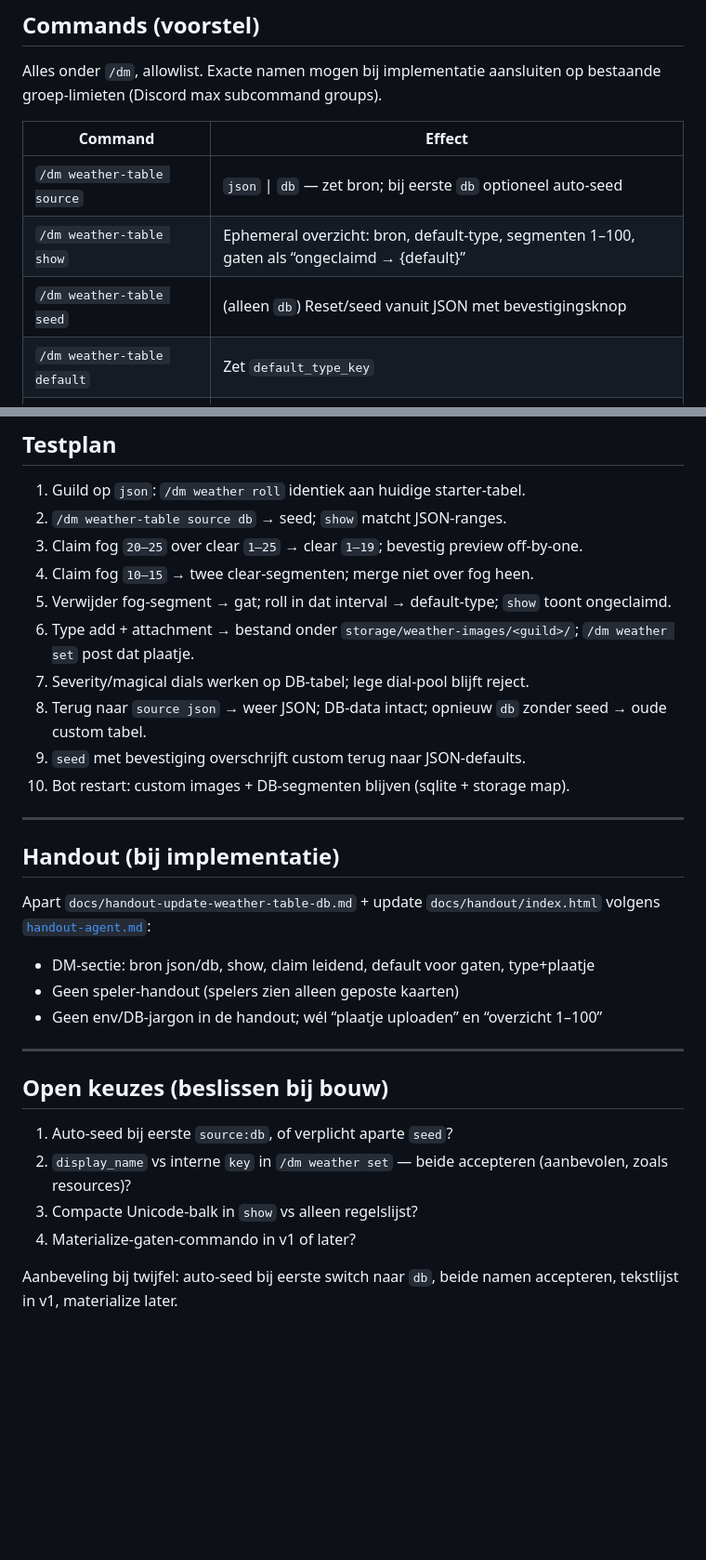
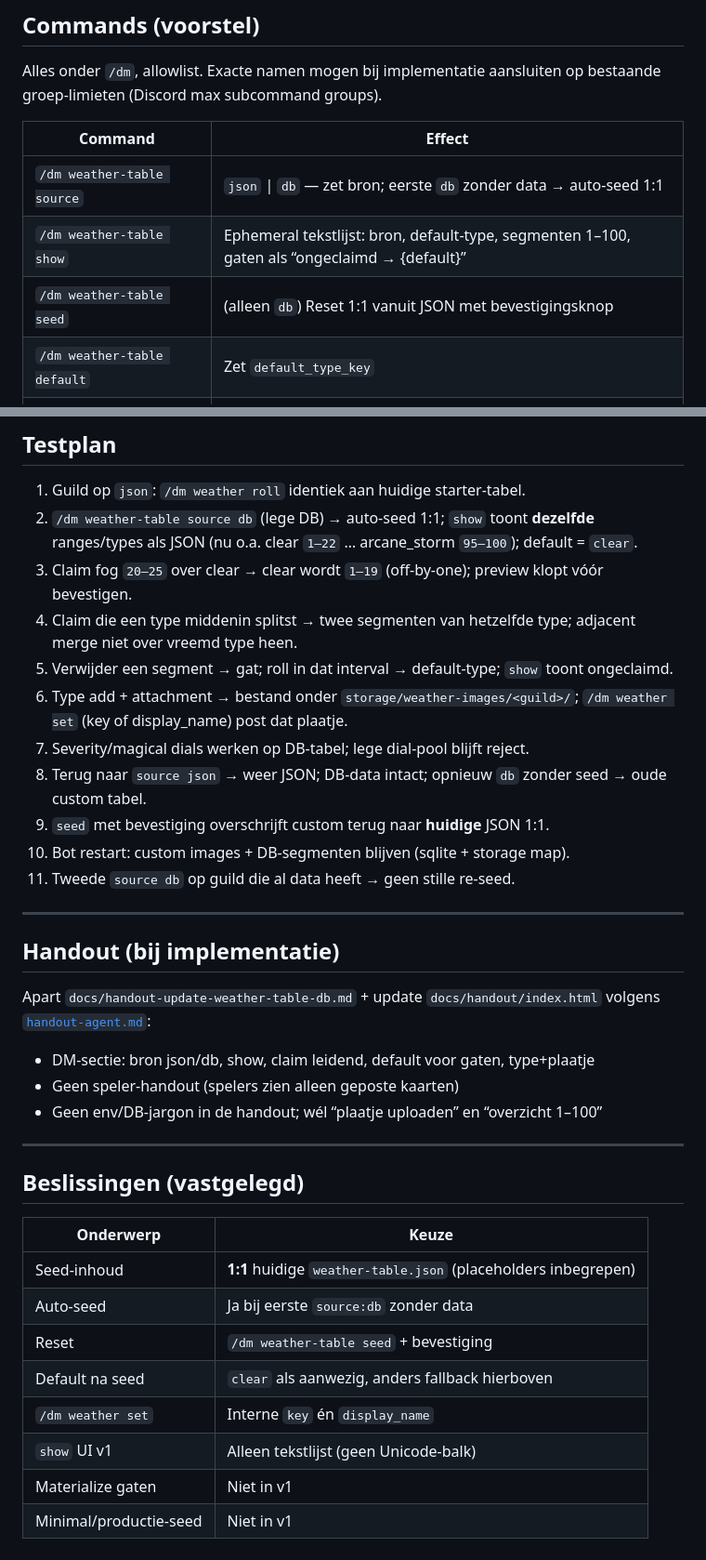
Before and after one commit to V3xillum/eryndor-bot, a Markdown page: docs/feature-weather-table-db.md, 2 parts joined by grey strips. Shown at 93% size. Rendered like a GitHub page; blank space fills up the shorter version.

```diff
--- a/docs/feature-weather-table-db.md
+++ b/docs/feature-weather-table-db.md
@@ -194,9 +208,9 @@ Alles onder `/dm`, allowlist. Exacte namen mogen bij implementatie aansluiten op
 
 | Command | Effect |
 |---|---|
-| `/dm weather-table source` | `json` \| `db` — zet bron; bij eerste `db` optioneel auto-seed |
-| `/dm weather-table show` | Ephemeral overzicht: bron, default-type, segmenten 1–100, gaten als “ongeclaimd → {default}” |
-| `/dm weather-table seed` | (alleen `db`) Reset/seed vanuit JSON met bevestigingsknop |
+| `/dm weather-table source` | `json` \| `db` — zet bron; eerste `db` zonder data → auto-seed 1:1 |
+| `/dm weather-table show` | Ephemeral tekstlijst: bron, default-type, segmenten 1–100, gaten als “ongeclaimd → {default}” |
+| `/dm weather-table seed` | (alleen `db`) Reset 1:1 vanuit JSON met bevestigingsknop |
 | `/dm weather-table default` | Zet `default_type_key` |
 | `/dm weather-table type add` | naam, severity, magical, [duration], [attachment] |
 | `/dm weather-table type edit` | key/naam + te wijzigen velden + optioneel nieuw plaatje |
@@ -283,15 +297,16 @@ Gaten zijn toegestaan in DB; volledige 1–100-dekking is **niet** verplicht zol
 ## Testplan
 
 1. Guild op `json`: `/dm weather roll` identiek aan huidige starter-tabel.
-2. `/dm weather-table source db` → seed; `show` matcht JSON-ranges.
-3. Claim fog `20–25` over clear `1–25` → clear `1–19`; bevestig preview off-by-one.
-4. Claim fog `10–15` → twee clear-segmenten; merge niet over fog heen.
-5. Verwijder fog-segment → gat; roll in dat interval → default-type; `show` toont ongeclaimd.
-6. Type add + attachment → bestand onder `storage/weather-images/<guild>/`; `/dm weather set` post dat plaatje.
+2. `/dm weather-table source db` (lege DB) → auto-seed 1:1; `show` toont **dezelfde** ranges/types als JSON (nu o.a. clear `1–22` … arcane_storm `95–100`); default = `clear`.
+3. Claim fog `20–25` over clear → clear wordt `1–19` (off-by-one); preview klopt vóór bevestigen.
+4. Claim die een type middenin splitst → twee segmenten van hetzelfde type; adjacent merge niet over vreemd type heen.
+5. Verwijder een segment → gat; roll in dat interval → default-type; `show` toont ongeclaimd.
+6. Type add + attachment → bestand onder `storage/weather-images/<guild>/`; `/dm weather set` (key of display_name) post dat plaatje.
 7. Severity/magical dials werken op DB-tabel; lege dial-pool blijft reject.
 8. Terug naar `source json` → weer JSON; DB-data intact; opnieuw `db` zonder seed → oude custom tabel.
-9. `seed` met bevestiging overschrijft custom terug naar JSON-defaults.
+9. `seed` met bevestiging overschrijft custom terug naar **huidige** JSON 1:1.
 10. Bot restart: custom images + DB-segmenten blijven (sqlite + storage map).
+11. Tweede `source db` op guild die al data heeft → geen stille re-seed.
 
 ---
 
@@ -305,11 +320,15 @@ Apart `docs/handout-update-weather-table-db.md` + update `docs/handout/index.htm
 
 ---
 
-## Open keuzes (beslissen bij bouw)
+## Beslissingen (vastgelegd)
 
-1. Auto-seed bij eerste `source:db`, of verplicht aparte `seed`?
-2. `display_name` vs interne `key` in `/dm weather set` — beide accepteren (aanbevolen, zoals resources)?
-3. Compacte Unicode-balk in `show` vs alleen regelslijst?
-4. Materialize-gaten-commando in v1 of later?
-
-Aanbeveling bij twijfel: auto-seed bij eerste switch naar `db`, beide namen accepteren, tekstlijst in v1, materialize later.
+| Onderwerp | Keuze |
+|---|---|
+| Seed-inhoud | **1:1** huidige `weather-table.json` (placeholders inbegrepen) |
+| Auto-seed | Ja bij eerste `source:db` zonder data |
+| Reset | `/dm weather-table seed` + bevestiging |
+| Default na seed | `clear` als aanwezig, anders fallback hierboven |
+| `/dm weather set` | Interne `key` én `display_name` |
+| `show` UI v1 | Alleen tekstlijst (geen Unicode-balk) |
+| Materialize gaten | Niet in v1 |
+| Minimal/productie-seed | Niet in v1 |
```
Also changed, not shown: other parts of docs/feature-weather-table-db.md (+20 -6 lines).
